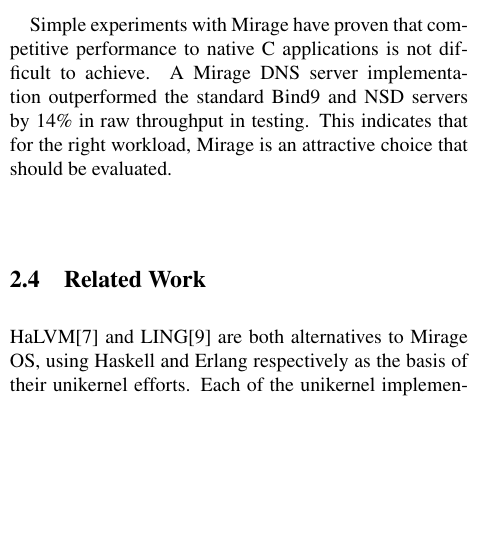
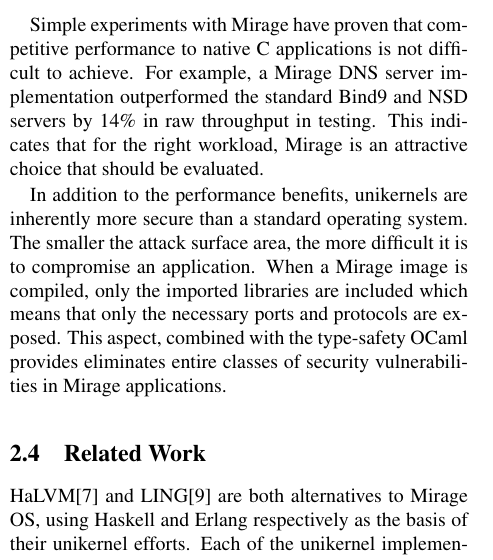
Before and after one commit to natebrennand/kv, a LaTeX paper (report.tex): part of one column of page 2 of 5, cut so that both start at the same text, the shorter picture padded with empty space. Compiled offline with pdfLaTeX.

Commit message:
add security & better transition

```diff
--- a/report.tex
+++ b/report.tex
@@ -91,9 +91,13 @@
 For applications that do not need multiple physical threads but need asynchronous IO, Mirage has a lightweight cooperative threading, LWT, library that provides simple constructs for asynchronous code.
 
 Simple experiments with Mirage have proven that competitive performance to native C applications is not difficult to achieve.
-A Mirage DNS server implementation outperformed the standard Bind9 and NSD servers by 14\% in raw throughput in testing.
+For example, a Mirage DNS server implementation outperformed the standard Bind9 and NSD servers by 14\% in raw throughput in testing.
 This indicates that for the right workload, Mirage is an attractive choice that should be evaluated.
 
+In addition to the performance benefits, unikernels are inherently more secure than a standard operating system.
+The smaller the attack surface area, the more difficult it is to compromise an application.
+When a Mirage image is compiled, only the imported libraries are included which means that only the necessary ports and protocols are exposed.
+This aspect, combined with the type-safety OCaml provides eliminates entire classes of security vulnerabilities in Mirage applications.
 
 
 \subsection{Related Work}
```
